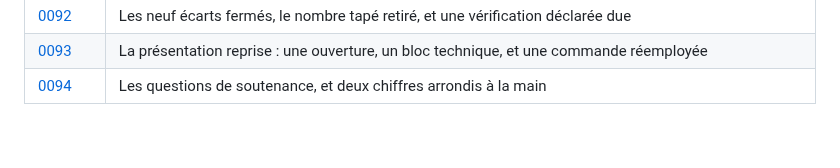
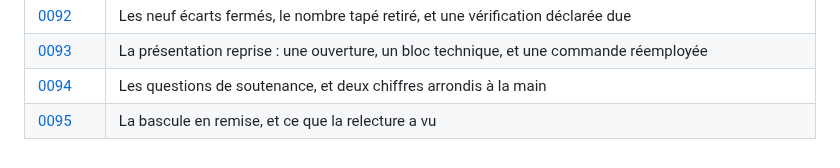
Before and after one commit to medanouarzaki/saa-hospital-analytics, a Markdown page: docs/decisions/README.md, the part around the change. Drawn GitHub-style.

```diff
--- a/docs/decisions/README.md
+++ b/docs/decisions/README.md
@@ -108,3 +108,4 @@ chaque exécution.
 | [0092](0092-les-neuf-ecarts-fermes-et-le-controle-des-nombres-tapes.md) | Les neuf écarts fermés, le nombre tapé retiré, et une vérification déclarée due |
 | [0093](0093-la-presentation-reprise.md) | La présentation reprise : une ouverture, un bloc technique, et une commande réemployée |
 | [0094](0094-les-questions-de-soutenance.md) | Les questions de soutenance, et deux chiffres arrondis à la main |
+| [0095](0095-la-bascule-en-remise.md) | La bascule en remise, et ce que la relecture a vu |
```
Also changed, not shown: docs/decisions/0095-la-bascule-en-remise.md (added, +135 -0 lines), docs/releve_des_criteres.md (+117 -85 lines).
